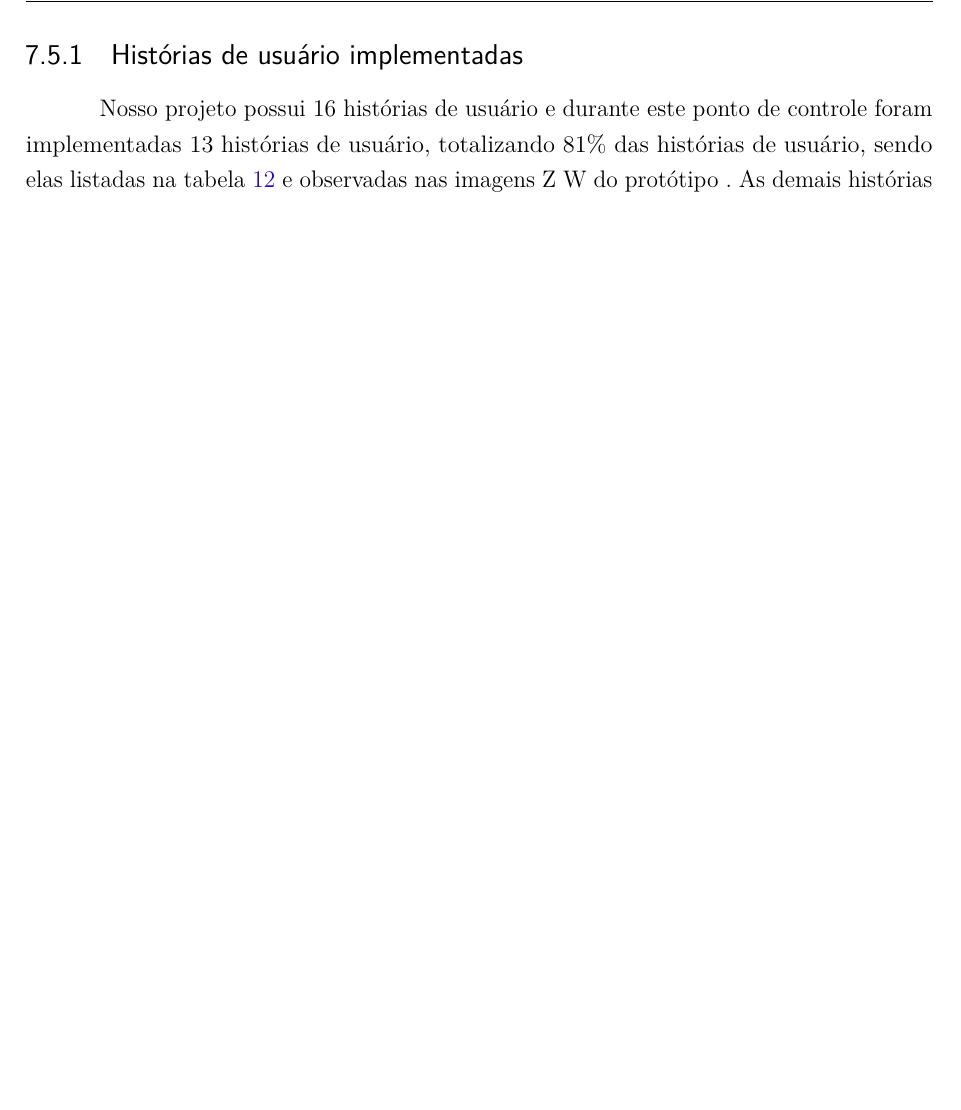
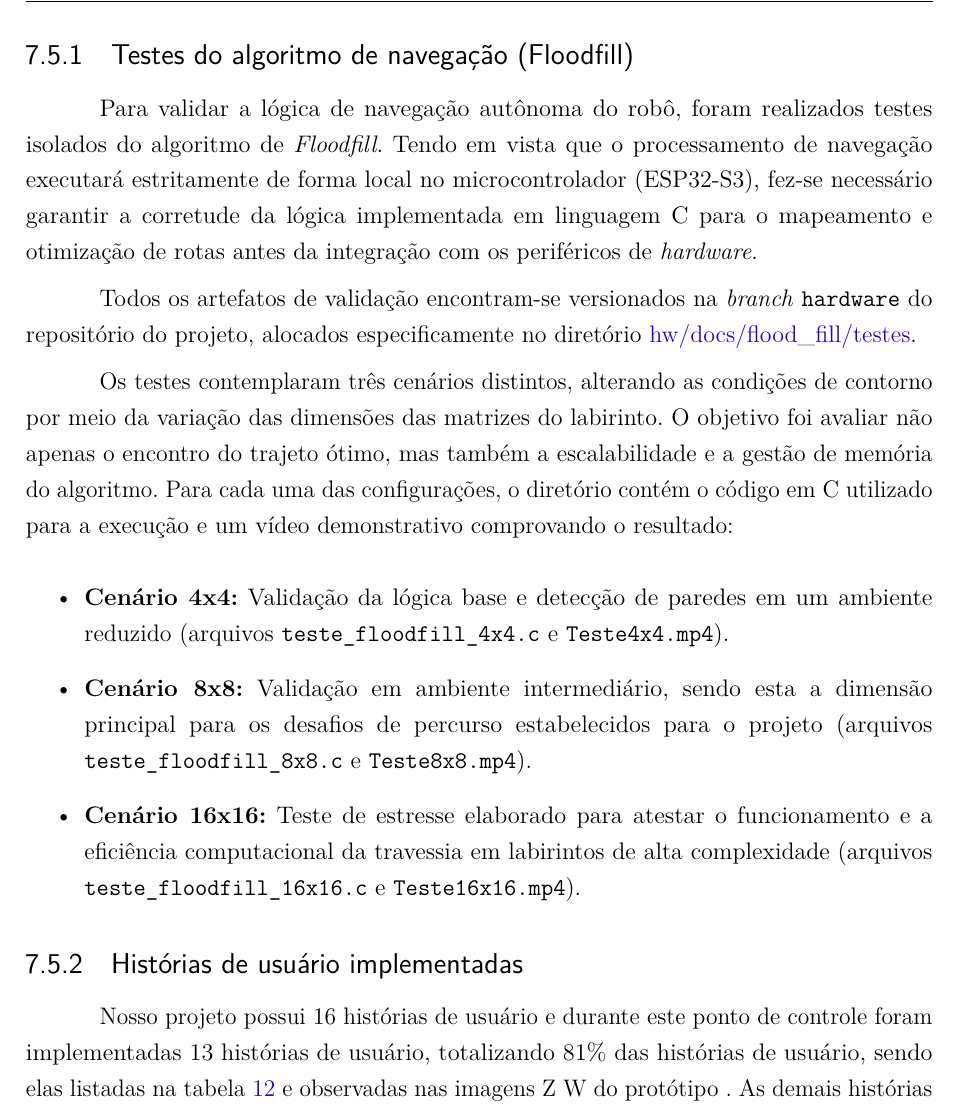
Before and after one commit to fcte-pi1/2026.1_PI1_Grupo01_Bruno, a LaTeX thesis (docs/relatorio/relatorio.tex, which reads docs/relatorio/editaveis/09_resultados.tex): part of page 49 of 57 before the commit and part of page 49 of 58 after it, cut at the place of the change, the shorter picture padded with empty space. Compiled offline with pdfLaTeX.

Commit message:
docs: adicionando testes do floodfill

```diff
--- a/docs/relatorio/editaveis/09_resultados.tex
+++ b/docs/relatorio/editaveis/09_resultados.tex
@@ -65,6 +65,20 @@
 \section{Testes de \textit{software}}
 
 Esta seção apresenta os testes realizados para verificar e validar as funcionalidades implementadas no sistema. Os testes tiveram como objetivo garantir que os requisitos definidos nas histórias de usuário foram atendidos corretamente, bem como avaliar a qualidade do código desenvolvido por meio de testes automatizados em diferentes níveis.
+
+\subsection{Testes do algoritmo de navegação (Floodfill)}
+
+Para validar a lógica de navegação autônoma do robô, foram realizados testes isolados do algoritmo de \textit{Floodfill}. Tendo em vista que o processamento de navegação executará estritamente de forma local no microcontrolador (ESP32-S3), fez-se necessário garantir a corretude da lógica implementada em linguagem C para o mapeamento e otimização de rotas antes da integração com os periféricos de \textit{hardware}.
+
+Todos os artefatos de validação encontram-se versionados na \textit{branch} \texttt{hardware} do repositório do projeto, alocados especificamente no diretório \href{https://github.com/fcte-pi1/2026.1_PI1_Grupo01_Bruno/tree/hardware/hw/docs/flood_fill/testes}{hw/docs/flood\_fill/testes}.
+
+Os testes contemplaram três cenários distintos, alterando as condições de contorno por meio da variação das dimensões das matrizes do labirinto. O objetivo foi avaliar não apenas o encontro do trajeto ótimo, mas também a escalabilidade e a gestão de memória do algoritmo. Para cada uma das configurações, o diretório contém o código em C utilizado para a execução e um vídeo demonstrativo comprovando o resultado:
+
+\begin{itemize}
+    \item \textbf{Cenário 4x4:} Validação da lógica base e detecção de paredes em um ambiente reduzido (arquivos \texttt{teste\_floodfill\_4x4.c} e \texttt{Teste4x4.mp4}).
+    \item \textbf{Cenário 8x8:} Validação em ambiente intermediário, sendo esta a dimensão principal para os desafios de percurso estabelecidos para o projeto (arquivos \texttt{teste\_floodfill\_8x8.c} e \texttt{Teste8x8.mp4}).
+    \item \textbf{Cenário 16x16:} Teste de estresse elaborado para atestar o funcionamento e a eficiência computacional da travessia em labirintos de alta complexidade (arquivos \texttt{teste\_floodfill\_16x16.c} e \texttt{Teste16x16.mp4}).
+\end{itemize}
 
 \subsection{Histórias de usuário implementadas}
 
```
